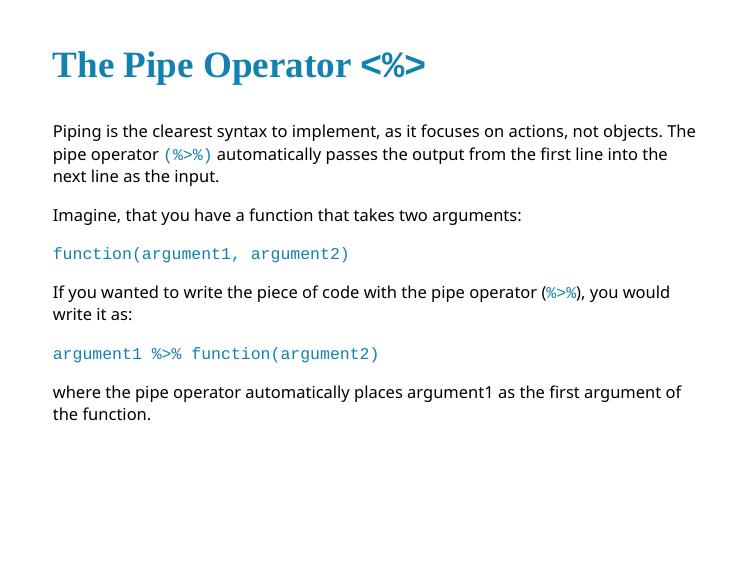
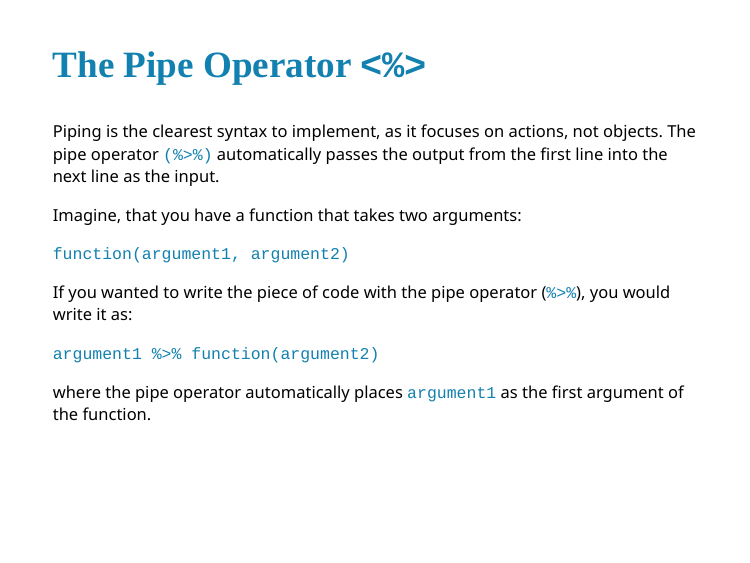
Before and after one commit to gbganalyst/Data-Analysis-Visualization, an R Markdown document (slide-script.Rmd): page 8 of 29. The pictures show the slides in the output file slide-script.html that the author committed with the source; the slides are laid out offline by our stand-in for remark.js, each with all of its steps uncovered, in fonts that may differ from those the slides ask for, and without slide numbers, shadows or browser add-ons; a font, style sheet, LaTeX package, included part or bibliography that could not be used is replaced or left out.

Commit message:
Code repo updated

```diff
--- a/slide-script.Rmd
+++ b/slide-script.Rmd
@@ -212,7 +212,7 @@ If you wanted to write the piece of code with the pipe operator (`%>%`),  you wo
 
 `argument1 %>% function(argument2)`
 
-where the pipe operator automatically places argument1 as the first argument of the function.
+where the pipe operator automatically places `argument1` as the first argument of the function.
 
 ]
 
```
Also changed, not shown: slide-script.html.
